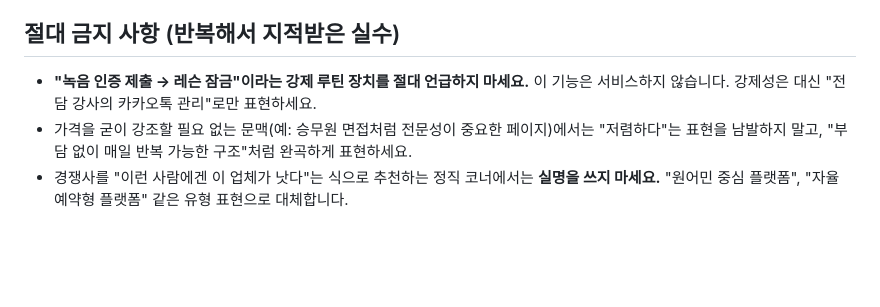
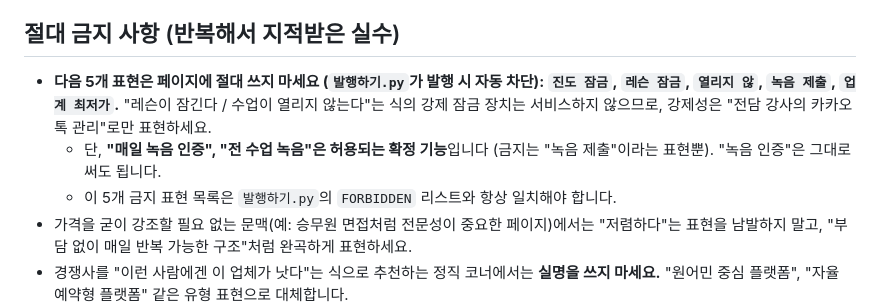
Before and after one commit to jerry797979/pweng, a Markdown page: CLAUDE.md, the part around the change. Drawn GitHub-style; blank space fills up the shorter version.

Commit message:
CLAUDE.md 금지 사항을 확정 규칙에 맞게 정리
- 금지 표현을 5개로 명시: 진도 잠금·레슨 잠금·열리지 않·녹음 제출·업계 최저가
- '녹음 인증'·'전 수업 녹음'은 허용되는 확정 기능임을 명시 (금지는 '녹음 제출' 표현뿐)
- 이 목록이 발행하기.py의 FORBIDDEN과 일치해야 함을 명기

Co-Authored-By: Claude Opus 4.8 (1M context) <noreply@anthropic.com>

```diff
--- a/CLAUDE.md
+++ b/CLAUDE.md
@@ -14,7 +14,9 @@
 
 ## 절대 금지 사항 (반복해서 지적받은 실수)
 
-- **"녹음 인증 제출 → 레슨 잠금"이라는 강제 루틴 장치를 절대 언급하지 마세요.** 이 기능은 서비스하지 않습니다. 강제성은 대신 "전담 강사의 카카오톡 관리"로만 표현하세요.
+- **다음 5개 표현은 페이지에 절대 쓰지 마세요 (`발행하기.py`가 발행 시 자동 차단): `진도 잠금`, `레슨 잠금`, `열리지 않`, `녹음 제출`, `업계 최저가`.** "레슨이 잠긴다 / 수업이 열리지 않는다"는 식의 강제 잠금 장치는 서비스하지 않으므로, 강제성은 "전담 강사의 카카오톡 관리"로만 표현하세요.
+  - 단, **"매일 녹음 인증", "전 수업 녹음"은 허용되는 확정 기능**입니다 (금지는 "녹음 제출"이라는 표현뿐). "녹음 인증"은 그대로 써도 됩니다.
+  - 이 5개 금지 표현 목록은 `발행하기.py`의 `FORBIDDEN` 리스트와 항상 일치해야 합니다.
 - 가격을 굳이 강조할 필요 없는 문맥(예: 승무원 면접처럼 전문성이 중요한 페이지)에서는 "저렴하다"는 표현을 남발하지 말고, "부담 없이 매일 반복 가능한 구조"처럼 완곡하게 표현하세요.
 - 경쟁사를 "이런 사람에겐 이 업체가 낫다"는 식으로 추천하는 정직 코너에서는 **실명을 쓰지 마세요.** "원어민 중심 플랫폼", "자율 예약형 플랫폼" 같은 유형 표현으로 대체합니다.
   - 단, 사용자가 제공한 참고 자료(경쟁사 목록, "OO업체 추천" 자료)를 기반으로 유형별 분류·비교표를 만드는 페이지에서는 실명을 그대로 사용합니다 (예: tuition, vs-uphone, kids-recommend, adult-recommend, adult-phone-recommend, cabin-crew-interview, 10min-english 등). 이 구분 기준: "추천 리스트/비교 콘텐츠"는 실명 유지, "정직 코너의 대안 제시"는 실명 삭제.
```
